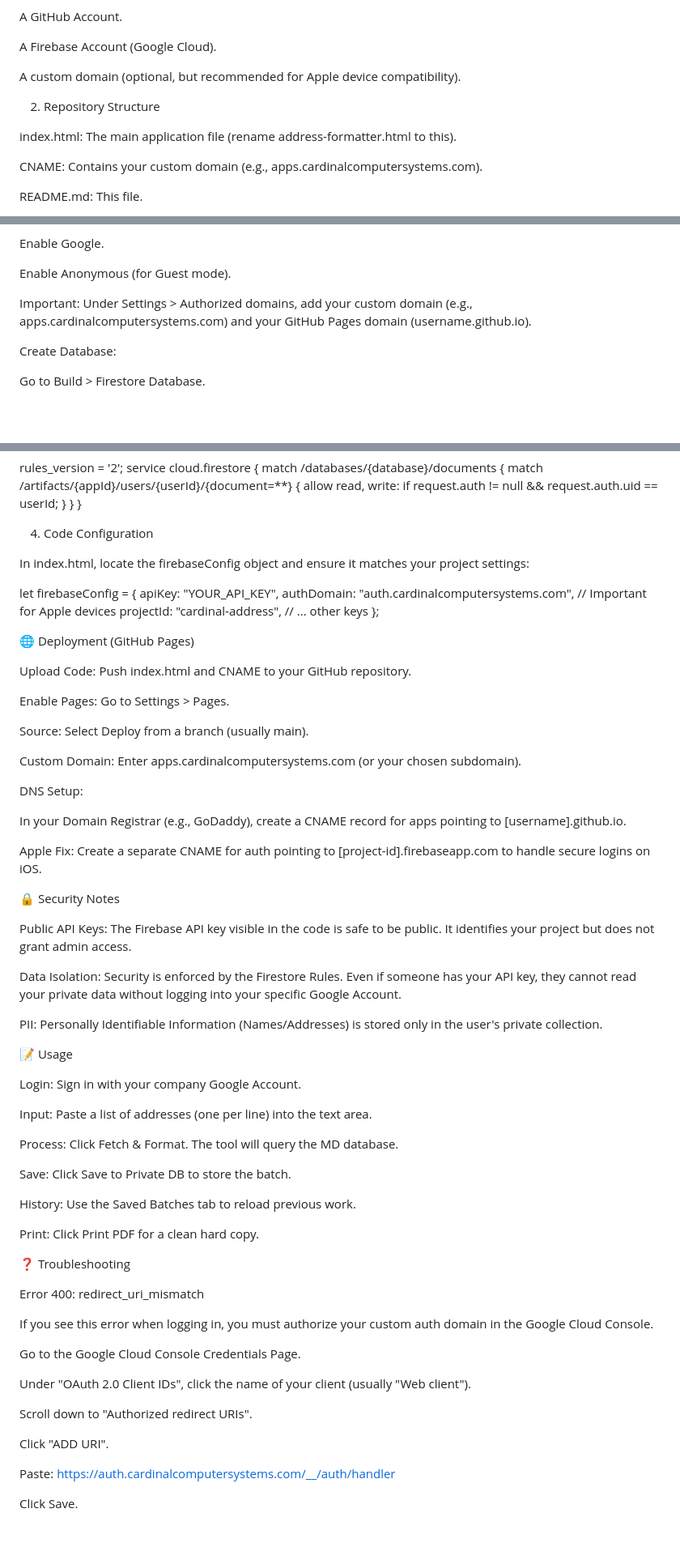
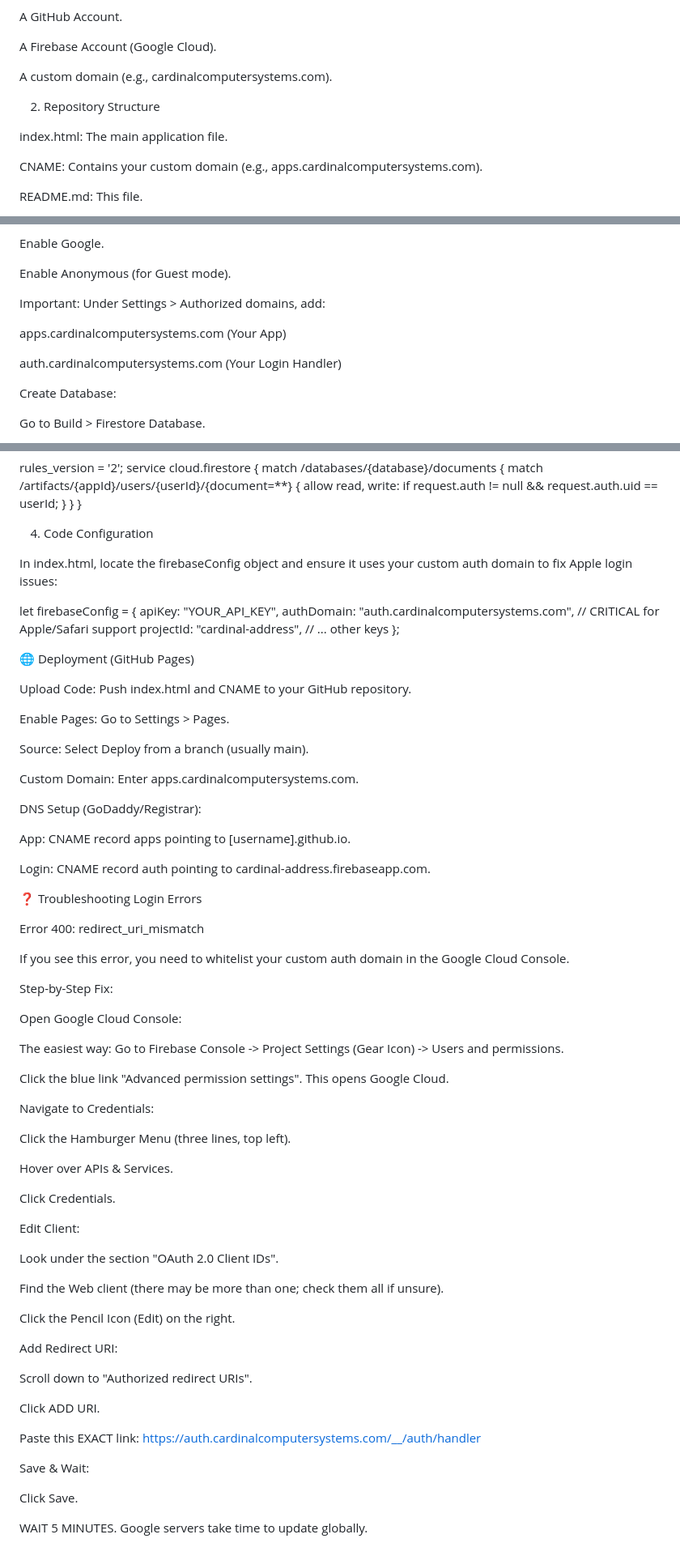
Before and after one commit to Xiurzeph/cardinal-apps, a Markdown page: README.md, 3 parts joined by grey strips. Shown at 81% size. Rendered like a GitHub page; blank space fills up the shorter version.

Commit message:
Update README with custom domain and Firebase details
Clarified instructions regarding custom domains and Firebase configuration, emphasizing critical settings for Apple device compatibility.

```diff
--- a/README.md
+++ b/README.md
@@ -26,11 +26,11 @@ A GitHub Account.
 
 A Firebase Account (Google Cloud).
 
-A custom domain (optional, but recommended for Apple device compatibility).
+A custom domain (e.g., cardinalcomputersystems.com).
 
 2. Repository Structure
 
-index.html: The main application file (rename address-formatter.html to this).
+index.html: The main application file.
 
 CNAME: Contains your custom domain (e.g., apps.cardinalcomputersystems.com).
 
@@ -50,7 +50,11 @@ Enable Google.
 
 Enable Anonymous (for Guest mode).
 
-Important: Under Settings > Authorized domains, add your custom domain (e.g., apps.cardinalcomputersystems.com) and your GitHub Pages domain (username.github.io).
+Important: Under Settings > Authorized domains, add:
+
+apps.cardinalcomputersystems.com (Your App)
+
+auth.cardinalcomputersystems.com (Your Login Handler)
 
 Create Database:
 
@@ -76,11 +80,11 @@ service cloud.firestore {
 
 4. Code Configuration
 
-In index.html, locate the firebaseConfig object and ensure it matches your project settings:
+In index.html, locate the firebaseConfig object and ensure it uses your custom auth domain to fix Apple login issues:
 
 let firebaseConfig = {
     apiKey: "YOUR_API_KEY",
-    authDomain: "auth.cardinalcomputersystems.com", // Important for Apple devices
+    authDomain: "auth.cardinalcomputersystems.com", // CRITICAL for Apple/Safari support
     projectId: "cardinal-address",
     // ... other keys
 };
@@ -94,50 +98,54 @@ Enable Pages: Go to Settings > Pages.
 
 Source: Select Deploy from a branch (usually main).
 
-Custom Domain: Enter apps.cardinalcomputersystems.com (or your chosen subdomain).
+Custom Domain: Enter apps.cardinalcomputersystems.com.
 
-DNS Setup:
+DNS Setup (GoDaddy/Registrar):
 
-In your Domain Registrar (e.g., GoDaddy), create a CNAME record for apps pointing to [username].github.io.
+App: CNAME record apps pointing to [username].github.io.
 
-Apple Fix: Create a separate CNAME for auth pointing to [project-id].firebaseapp.com to handle secure logins on iOS.
+Login: CNAME record auth pointing to cardinal-address.firebaseapp.com.
 
-🔒 Security Notes
-
-Public API Keys: The Firebase API key visible in the code is safe to be public. It identifies your project but does not grant admin access.
-
-Data Isolation: Security is enforced by the Firestore Rules. Even if someone has your API key, they cannot read your private data without logging into your specific Google Account.
-
-PII: Personally Identifiable Information (Names/Addresses) is stored only in the user's private collection.
-
-📝 Usage
-
-Login: Sign in with your company Google Account.
-
-Input: Paste a list of addresses (one per line) into the text area.
-
-Process: Click Fetch & Format. The tool will query the MD database.
-
-Save: Click Save to Private DB to store the batch.
-
-History: Use the Saved Batches tab to reload previous work.
-
-Print: Click Print PDF for a clean hard copy.
-
-❓ Troubleshooting
+❓ Troubleshooting Login Errors
 
 Error 400: redirect_uri_mismatch
 
-If you see this error when logging in, you must authorize your custom auth domain in the Google Cloud Console.
+If you see this error, you need to whitelist your custom auth domain in the Google Cloud Console.
 
-Go to the Google Cloud Console Credentials Page.
+Step-by-Step Fix:
 
-Under "OAuth 2.0 Client IDs", click the name of your client (usually "Web client").
+Open Google Cloud Console:
+
+The easiest way: Go to Firebase Console -> Project Settings (Gear Icon) -> Users and permissions.
+
+Click the blue link "Advanced permission settings". This opens Google Cloud.
+
+Navigate to Credentials:
+
+Click the Hamburger Menu (three lines, top left).
+
+Hover over APIs & Services.
+
+Click Credentials.
+
+Edit Client:
+
+Look under the section "OAuth 2.0 Client IDs".
+
+Find the Web client (there may be more than one; check them all if unsure).
+
+Click the Pencil Icon (Edit) on the right.
+
+Add Redirect URI:
 
 Scroll down to "Authorized redirect URIs".
 
-Click "ADD URI".
+Click ADD URI.
 
-Paste: https://auth.cardinalcomputersystems.com/__/auth/handler
+Paste this EXACT link: https://auth.cardinalcomputersystems.com/__/auth/handler
+
+Save & Wait:
 
 Click Save.
+
+WAIT 5 MINUTES. Google servers take time to update globally.
```
